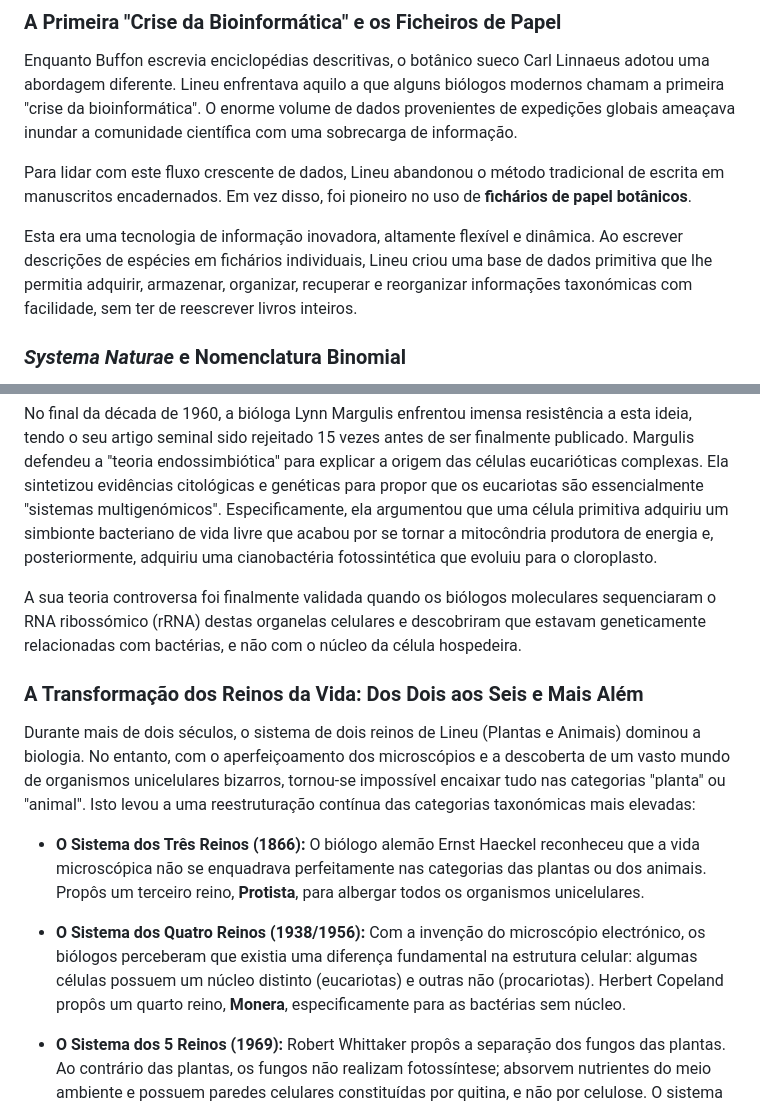
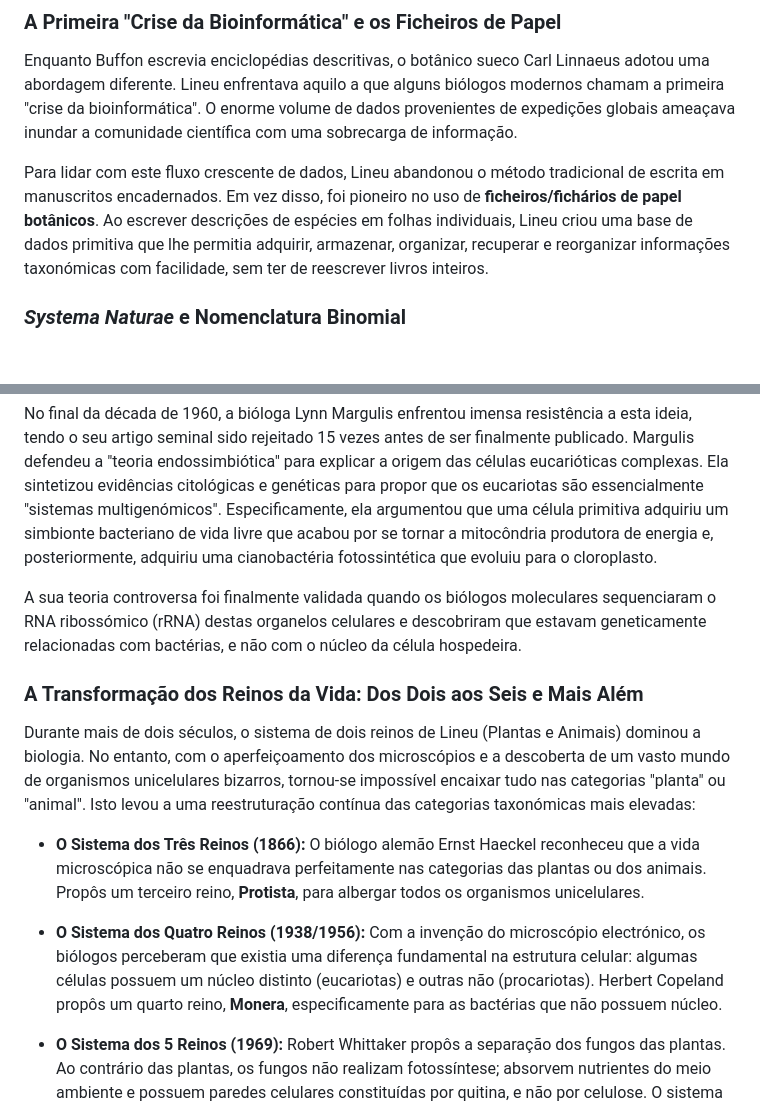
Before and after one commit to furuuwu/taxonomy_timeline, a Markdown page: history_pt.md, 2 parts joined by grey strips. GitHub-like rendering; blank space fills up the shorter version.

```diff
--- a/history_pt.md
+++ b/history_pt.md
@@ -52,9 +52,7 @@ O nobre francês Georges-Louis Leclerc, Conde de Buffon, tentou organizar este f
 
 Enquanto Buffon escrevia enciclopédias descritivas, o botânico sueco Carl Linnaeus adotou uma abordagem diferente. Lineu enfrentava aquilo a que alguns biólogos modernos chamam a primeira "crise da bioinformática". O enorme volume de dados provenientes de expedições globais ameaçava inundar a comunidade científica com uma sobrecarga de informação.
 
-Para lidar com este fluxo crescente de dados, Lineu abandonou o método tradicional de escrita em manuscritos encadernados. Em vez disso, foi pioneiro no uso de **fichários de papel botânicos**.
-
-Esta era uma tecnologia de informação inovadora, altamente flexível e dinâmica. Ao escrever descrições de espécies em fichários individuais, Lineu criou uma base de dados primitiva que lhe permitia adquirir, armazenar, organizar, recuperar e reorganizar informações taxonómicas com facilidade, sem ter de reescrever livros inteiros.
+Para lidar com este fluxo crescente de dados, Lineu abandonou o método tradicional de escrita em manuscritos encadernados. Em vez disso, foi pioneiro no uso de **ficheiros/fichários de papel botânicos**. Ao escrever descrições de espécies em folhas individuais, Lineu criou uma base de dados primitiva que lhe permitia adquirir, armazenar, organizar, recuperar e reorganizar informações taxonómicas com facilidade, sem ter de reescrever livros inteiros.
 
 ### ***Systema Naturae* e Nomenclatura Binomial**
 
@@ -233,7 +231,7 @@ Historicamente, a visão darwiniana estabelecida focava-se fortemente na evoluç
 
 No final da década de 1960, a bióloga Lynn Margulis enfrentou imensa resistência a esta ideia, tendo o seu artigo seminal sido rejeitado 15 vezes antes de ser finalmente publicado. Margulis defendeu a "teoria endossimbiótica" para explicar a origem das células eucarióticas complexas. Ela sintetizou evidências citológicas e genéticas para propor que os eucariotas são essencialmente "sistemas multigenómicos". Especificamente, ela argumentou que uma célula primitiva adquiriu um simbionte bacteriano de vida livre que acabou por se tornar a mitocôndria produtora de energia e, posteriormente, adquiriu uma cianobactéria fotossintética que evoluiu para o cloroplasto.
 
-A sua teoria controversa foi finalmente validada quando os biólogos moleculares sequenciaram o RNA ribossómico (rRNA) destas organelas celulares e descobriram que estavam geneticamente relacionadas com bactérias, e não com o núcleo da célula hospedeira.
+A sua teoria controversa foi finalmente validada quando os biólogos moleculares sequenciaram o RNA ribossómico (rRNA) destas organelos celulares e descobriram que estavam geneticamente relacionadas com bactérias, e não com o núcleo da célula hospedeira.
 
 ### **A Transformação dos Reinos da Vida: Dos Dois aos Seis e Mais Além**
 
@@ -241,7 +239,7 @@ Durante mais de dois séculos, o sistema de dois reinos de Lineu (Plantas e Anim
 
 * **O Sistema dos Três Reinos (1866):** O biólogo alemão Ernst Haeckel reconheceu que a vida microscópica não se enquadrava perfeitamente nas categorias das plantas ou dos animais. Propôs um terceiro reino, **Protista**, para albergar todos os organismos unicelulares.
 
-* **O Sistema dos Quatro Reinos (1938/1956):** Com a invenção do microscópio electrónico, os biólogos perceberam que existia uma diferença fundamental na estrutura celular: algumas células possuem um núcleo distinto (eucariotas) e outras não (procariotas). Herbert Copeland propôs um quarto reino, **Monera**, especificamente para as bactérias sem núcleo.
+* **O Sistema dos Quatro Reinos (1938/1956):** Com a invenção do microscópio electrónico, os biólogos perceberam que existia uma diferença fundamental na estrutura celular: algumas células possuem um núcleo distinto (eucariotas) e outras não (procariotas). Herbert Copeland propôs um quarto reino, **Monera**, especificamente para as bactérias que não possuem núcleo.
 
 * **O Sistema dos 5 Reinos (1969):** Robert Whittaker propôs a separação dos fungos das plantas. Ao contrário das plantas, os fungos não realizam fotossíntese; absorvem nutrientes do meio ambiente e possuem paredes celulares constituídas por quitina, e não por celulose. O sistema de Whittaker estabeleceu cinco reinos: **Monera**, **Protista**, **Fungi**, **Plantae** e **Animalia**.
 
```
Also changed, not shown: other parts of history_pt.md (+3 -3 lines), history.md (+1 -3 lines).
